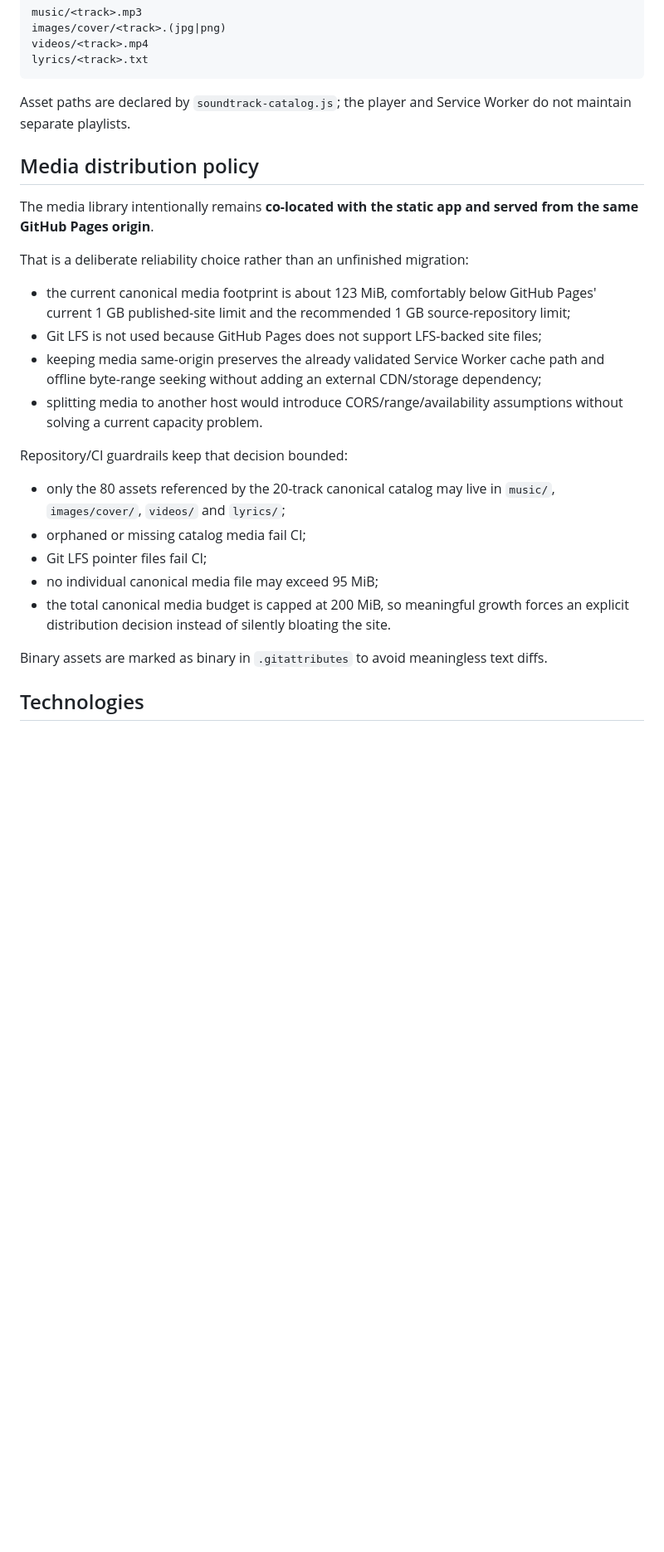
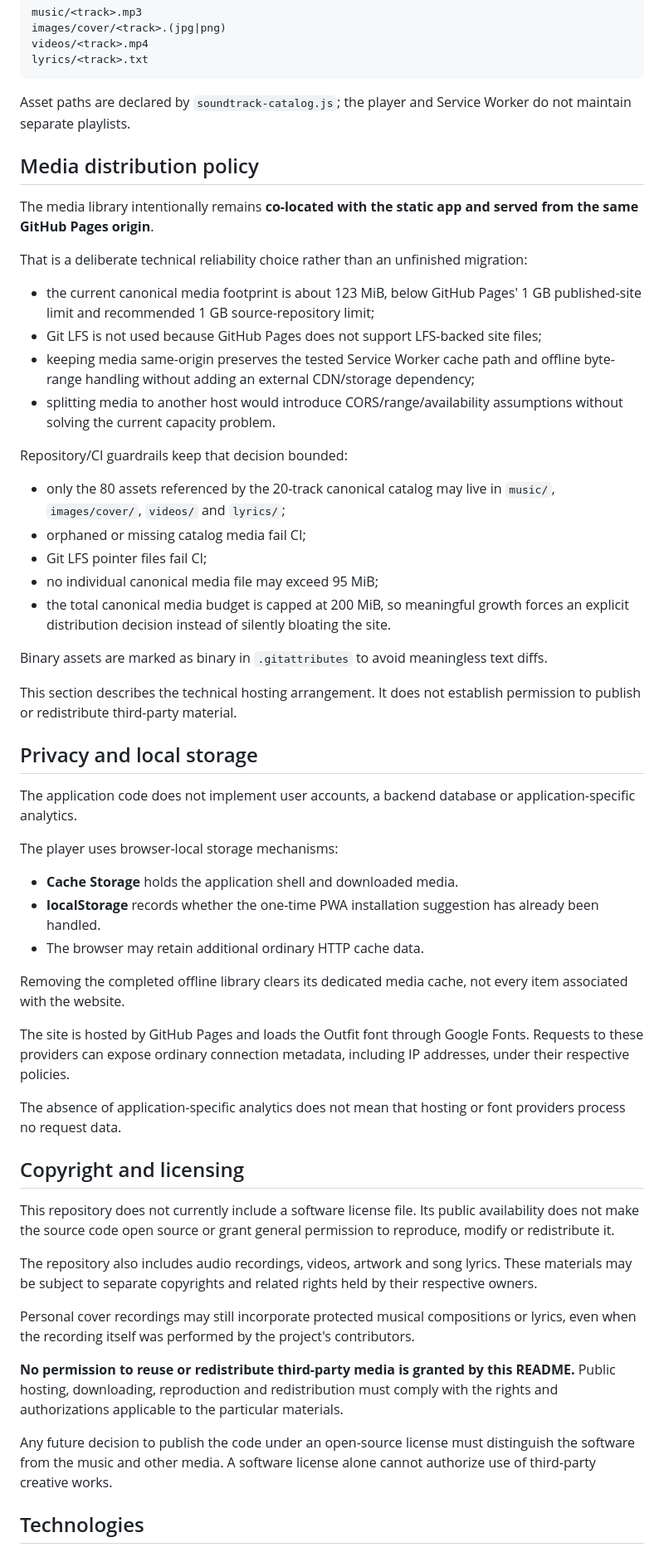
Before and after one commit to falker47/our-soundtrack, a Markdown page: README.md, the part around one of its changes. Shown at 83% size. Drawn GitHub-style; blank space fills up the shorter version.

```diff
--- a/README.md
+++ b/README.md
@@ -85,17 +128,16 @@ lyrics/<track>.txt
 
 Asset paths are declared by `soundtrack-catalog.js`; the player and Service Worker do not maintain separate playlists.
 
-
 ## Media distribution policy
 
 The media library intentionally remains **co-located with the static app and served from the same GitHub Pages origin**.
 
-That is a deliberate reliability choice rather than an unfinished migration:
+That is a deliberate technical reliability choice rather than an unfinished migration:
 
-- the current canonical media footprint is about 123 MiB, comfortably below GitHub Pages' current 1 GB published-site limit and the recommended 1 GB source-repository limit;
+- the current canonical media footprint is about 123 MiB, below GitHub Pages' 1 GB published-site limit and recommended 1 GB source-repository limit;
 - Git LFS is not used because GitHub Pages does not support LFS-backed site files;
-- keeping media same-origin preserves the already validated Service Worker cache path and offline byte-range seeking without adding an external CDN/storage dependency;
-- splitting media to another host would introduce CORS/range/availability assumptions without solving a current capacity problem.
+- keeping media same-origin preserves the tested Service Worker cache path and offline byte-range handling without adding an external CDN/storage dependency;
+- splitting media to another host would introduce CORS/range/availability assumptions without solving the current capacity problem.
 
 Repository/CI guardrails keep that decision bounded:
 
@@ -107,6 +149,36 @@ Repository/CI guardrails keep that decision bounded:
 
 Binary assets are marked as binary in `.gitattributes` to avoid meaningless text diffs.
 
+This section describes the technical hosting arrangement. It does not establish permission to publish or redistribute third-party material.
+
+## Privacy and local storage
+
+The application code does not implement user accounts, a backend database or application-specific analytics.
+
+The player uses browser-local storage mechanisms:
+
+- **Cache Storage** holds the application shell and downloaded media.
+- **localStorage** records whether the one-time PWA installation suggestion has already been handled.
+- The browser may retain additional ordinary HTTP cache data.
+
+Removing the completed offline library clears its dedicated media cache, not every item associated with the website.
+
+The site is hosted by GitHub Pages and loads the Outfit font through Google Fonts. Requests to these providers can expose ordinary connection metadata, including IP addresses, under their respective policies.
+
+The absence of application-specific analytics does not mean that hosting or font providers process no request data.
+
+## Copyright and licensing
+
+This repository does not currently include a software license file. Its public availability does not make the source code open source or grant general permission to reproduce, modify or redistribute it.
+
+The repository also includes audio recordings, videos, artwork and song lyrics. These materials may be subject to separate copyrights and related rights held by their respective owners.
+
+Personal cover recordings may still incorporate protected musical compositions or lyrics, even when the recording itself was performed by the project's contributors.
+
+**No permission to reuse or redistribute third-party media is granted by this README.** Public hosting, downloading, reproduction and redistribution must comply with the rights and authorizations applicable to the particular materials.
+
+Any future decision to publish the code under an open-source license must distinguish the software from the music and other media. A software license alone cannot authorize use of third-party creative works.
+
 ## Technologies
 
 - HTML5 / CSS3
```
Also changed, not shown: other parts of README.md (+52 -9 lines).
